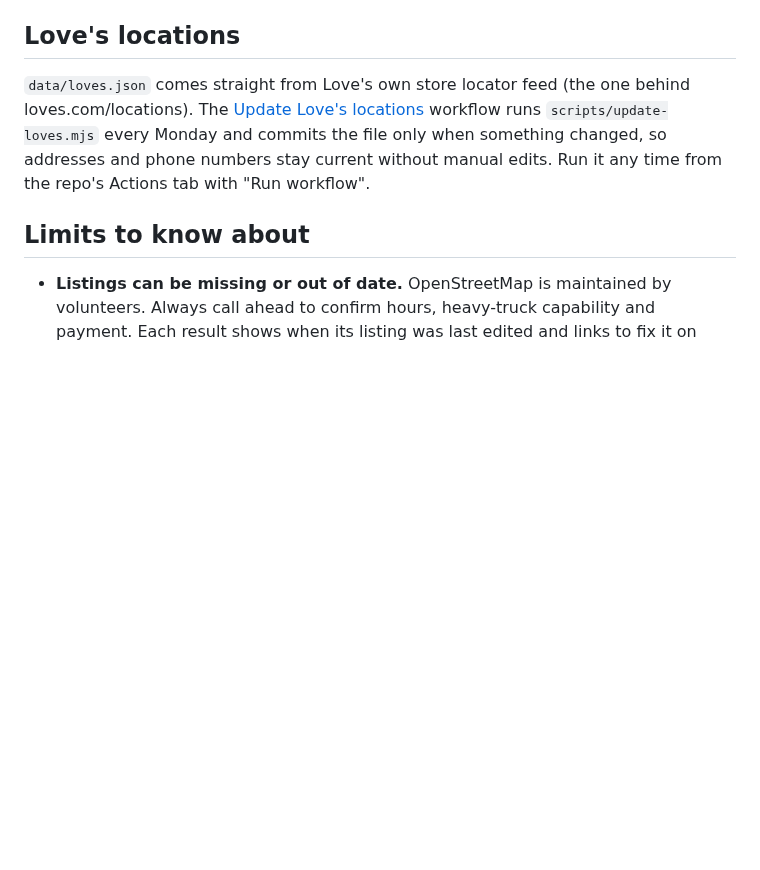
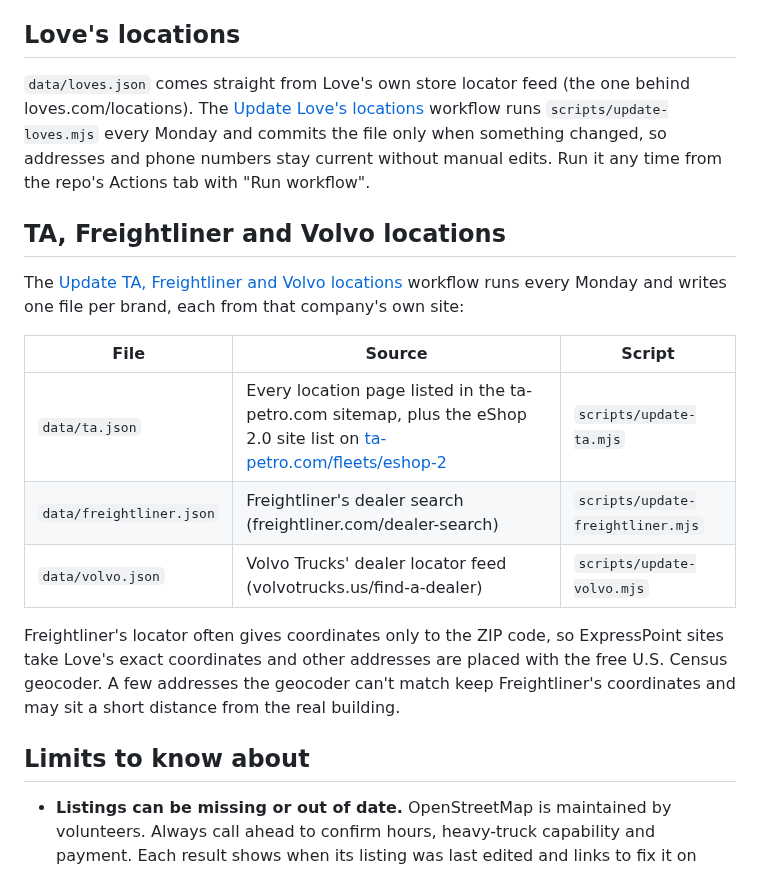
Before and after one commit to CANMAN555/OpenRoad-ServiceMap, a Markdown page: README.md, the part around one of its changes. Drawn GitHub-style; blank space fills up the shorter version.

```diff
--- a/README.md
+++ b/README.md
@@ -44,6 +52,18 @@ Vendor types come from these OpenStreetMap tags: `shop=truck_repair`, `shop=tyre
 ## Love's locations
 
 `data/loves.json` comes straight from Love's own store locator feed (the one behind loves.com/locations). The [Update Love's locations](.github/workflows/update-loves.yml) workflow runs `scripts/update-loves.mjs` every Monday and commits the file only when something changed, so addresses and phone numbers stay current without manual edits. Run it any time from the repo's Actions tab with "Run workflow".
+
+## TA, Freightliner and Volvo locations
+
+The [Update TA, Freightliner and Volvo locations](.github/workflows/update-vendors.yml) workflow runs every Monday and writes one file per brand, each from that company's own site:
+
+| File | Source | Script |
+| --- | --- | --- |
+| `data/ta.json` | Every location page listed in the ta-petro.com sitemap, plus the eShop 2.0 site list on [ta-petro.com/fleets/eshop-2](https://www.ta-petro.com/fleets/eshop-2) | `scripts/update-ta.mjs` |
+| `data/freightliner.json` | Freightliner's dealer search (freightliner.com/dealer-search) | `scripts/update-freightliner.mjs` |
+| `data/volvo.json` | Volvo Trucks' dealer locator feed (volvotrucks.us/find-a-dealer) | `scripts/update-volvo.mjs` |
+
+Freightliner's locator often gives coordinates only to the ZIP code, so ExpressPoint sites take Love's exact coordinates and other addresses are placed with the free U.S. Census geocoder. A few addresses the geocoder can't match keep Freightliner's coordinates and may sit a short distance from the real building.
 
 ## Limits to know about
 
```
Also changed, not shown: other parts of README.md (+8 -0 lines), screenshots/brand-pins.png (added), screenshots/brand-popups.png (added).
